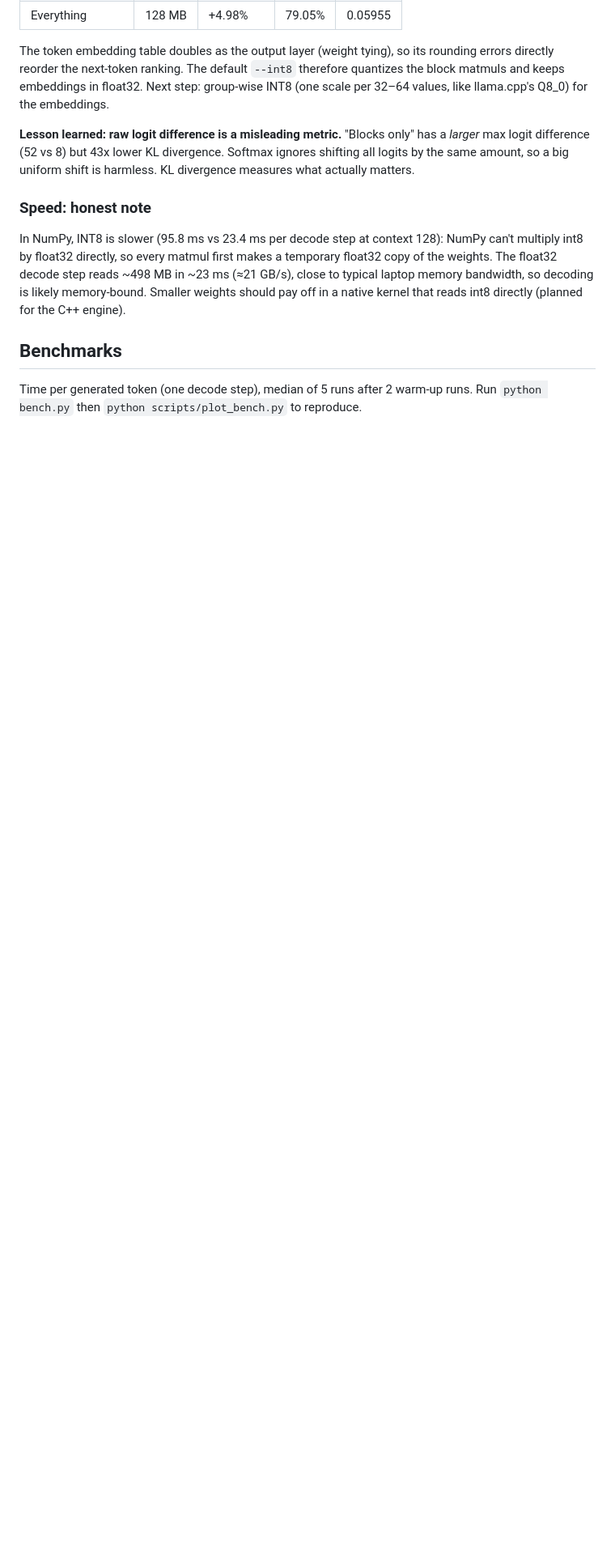
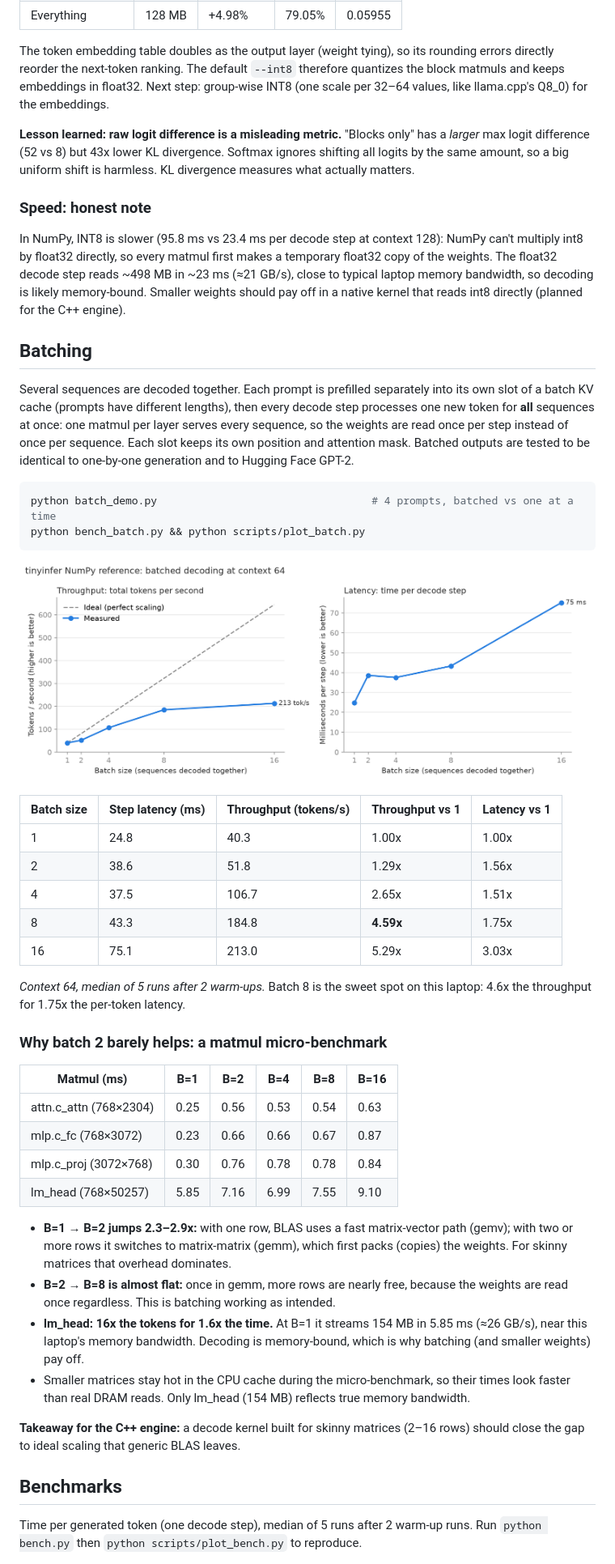
Before and after one commit to janiduimanthA/tinyinfer, a Markdown page: README.md, the part around one of its changes. Shown at 81% size. GitHub-like rendering; pictures changed too: docs/bench_batch.png (added); blank space fills up the shorter version.

Commit message:
Add batching results, analysis and learning log

````diff
--- a/README.md
+++ b/README.md
@@ -67,6 +67,55 @@ the weights. The float32 decode step reads ~498 MB in ~23 ms (≈21 GB/s), close
 laptop memory bandwidth, so decoding is likely memory-bound. Smaller weights should pay off
 in a native kernel that reads int8 directly (planned for the C++ engine).
 
+## Batching
+
+Several sequences are decoded together. Each prompt is prefilled separately into its own
+slot of a batch KV cache (prompts have different lengths), then every decode step processes
+one new token for **all** sequences at once: one matmul per layer serves every sequence, so
+the weights are read once per step instead of once per sequence. Each slot keeps its own
+position and attention mask. Batched outputs are tested to be identical to one-by-one
+generation and to Hugging Face GPT-2.
+
+```bash
+python batch_demo.py                                  # 4 prompts, batched vs one at a time
+python bench_batch.py && python scripts/plot_batch.py
+```
+
+![Throughput and latency vs batch size](docs/bench_batch.png)
+
+| Batch size | Step latency (ms) | Throughput (tokens/s) | Throughput vs 1 | Latency vs 1 |
+|---|---|---|---|---|
+| 1 | 24.8 | 40.3 | 1.00x | 1.00x |
+| 2 | 38.6 | 51.8 | 1.29x | 1.56x |
+| 4 | 37.5 | 106.7 | 2.65x | 1.51x |
+| 8 | 43.3 | 184.8 | **4.59x** | 1.75x |
+| 16 | 75.1 | 213.0 | 5.29x | 3.03x |
+
+*Context 64, median of 5 runs after 2 warm-ups.* Batch 8 is the sweet spot on this laptop:
+4.6x the throughput for 1.75x the per-token latency.
+
+### Why batch 2 barely helps: a matmul micro-benchmark
+
+| Matmul (ms) | B=1 | B=2 | B=4 | B=8 | B=16 |
+|---|---|---|---|---|---|
+| attn.c_attn (768×2304) | 0.25 | 0.56 | 0.53 | 0.54 | 0.63 |
+| mlp.c_fc (768×3072) | 0.23 | 0.66 | 0.66 | 0.67 | 0.87 |
+| mlp.c_proj (3072×768) | 0.30 | 0.76 | 0.78 | 0.78 | 0.84 |
+| lm_head (768×50257) | 5.85 | 7.16 | 6.99 | 7.55 | 9.10 |
+
+- **B=1 → B=2 jumps 2.3–2.9x:** with one row, BLAS uses a fast matrix-vector path (gemv);
+  with two or more rows it switches to matrix-matrix (gemm), which first packs (copies)
+  the weights. For skinny matrices that overhead dominates.
+- **B=2 → B=8 is almost flat:** once in gemm, more rows are nearly free, because the
+  weights are read once regardless. This is batching working as intended.
+- **lm_head: 16x the tokens for 1.6x the time.** At B=1 it streams 154 MB in 5.85 ms
+  (≈26 GB/s), near this laptop's memory bandwidth. Decoding is memory-bound, which is
+  why batching (and smaller weights) pay off.
+- Smaller matrices stay hot in the CPU cache during the micro-benchmark, so their times
+  look faster than real DRAM reads. Only lm_head (154 MB) reflects true memory bandwidth.
+
+**Takeaway for the C++ engine:** a decode kernel built for skinny matrices (2–16 rows)
+should close the gap to ideal scaling that generic BLAS leaves.
 
 ## Benchmarks
 
````
Also changed, not shown: other parts of README.md (+1 -0 lines), LEARNING_LOG.md (+23 -0 lines), 3 other files.
